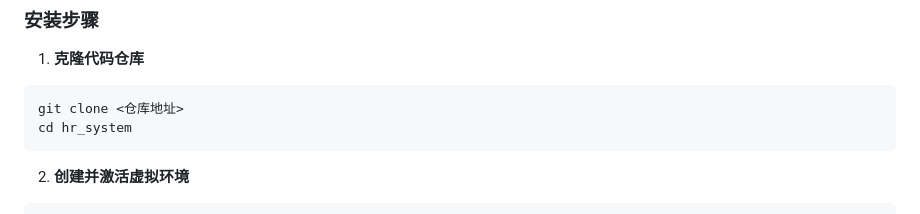
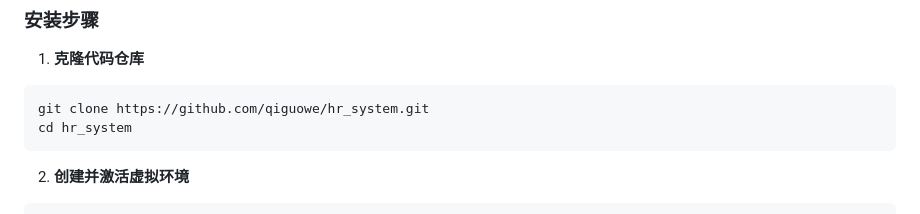
Before and after one commit to qiguowe/hr_system, a Markdown page: README.md, the part around the change. Drawn GitHub-style.

````diff
--- a/README.md
+++ b/README.md
@@ -82,7 +82,7 @@
 1. **克隆代码仓库**
 
 ```bash
-git clone <仓库地址>
+git clone https://github.com/qiguowe/hr_system.git
 cd hr_system
 ```
 
````
